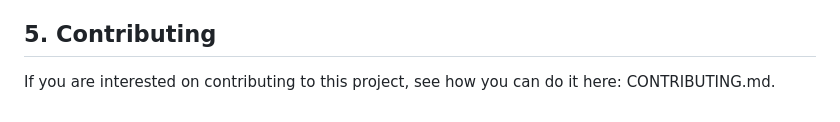
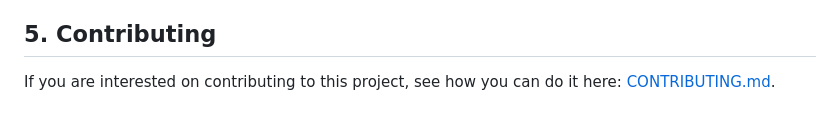
Before and after one commit to Joaquin-E-Serraiti/pathfinding-visualizer, a Markdown page: README.md, the part around the change. GitHub-like rendering.

Commit message:
Add link to CONTRIBUTING.md in README.md

```diff
--- a/README.md
+++ b/README.md
@@ -77,4 +77,4 @@ A general explanation of the code structure and how the important features work
 
 ## 5. Contributing
 
-If you are interested on contributing to this project, see how you can do it here: CONTRIBUTING.md.
+If you are interested on contributing to this project, see how you can do it here: [CONTRIBUTING.md](./CONTRIBUTING.md).
```
